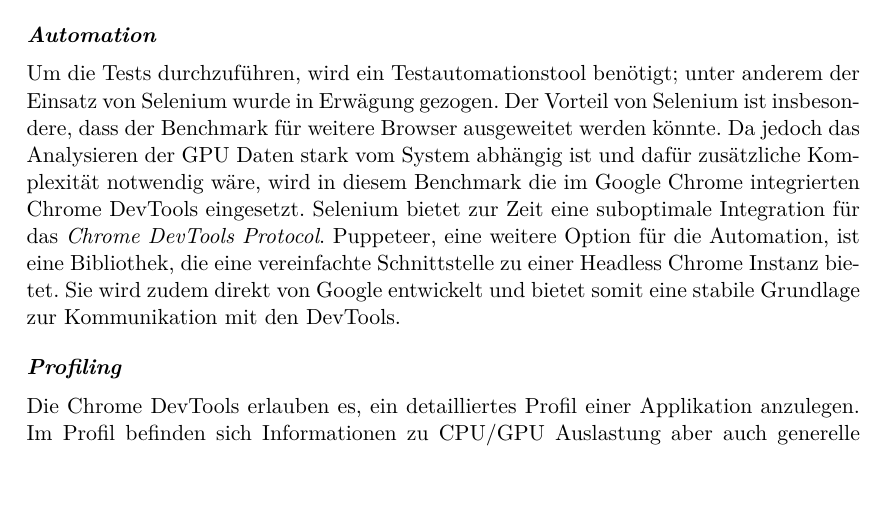
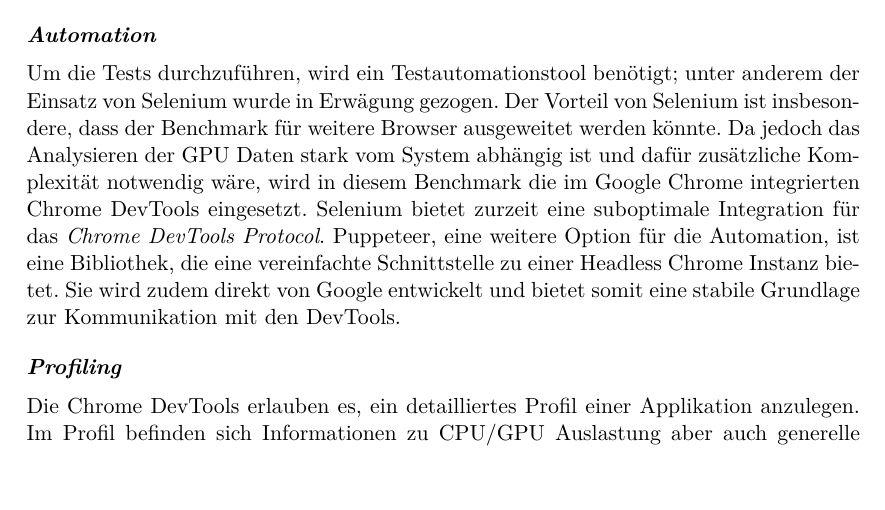
Before and after one commit to kreativwebdesign/lode, a LaTeX document (documentation/report/doc.tex, which reads documentation/report/parts/vorgehen_methoden.tex): part of page 17 of 28, cut so that both start at the same text. Compiled offline with pdfLaTeX; a missing bibliography style is replaced by a similar one.

Commit message:
gramMARCly

```diff
--- a/documentation/report/parts/vorgehen_methoden.tex
+++ b/documentation/report/parts/vorgehen_methoden.tex
@@ -23,7 +23,7 @@ Neben dem Marktführer Chrome sind Mozilla Firefox oder Safari von Apple ebenfal
 Um die Tests durchzuführen, wird ein Testautomationstool benötigt; unter anderem der Einsatz von Selenium wurde in Erwägung gezogen.
 Der Vorteil von Selenium ist insbesondere, dass der Benchmark für weitere Browser ausgeweitet werden könnte.
 Da jedoch das Analysieren der GPU Daten stark vom System abhängig ist und dafür zusätzliche Komplexität notwendig wäre, wird in diesem Benchmark die im Google Chrome integrierten Chrome DevTools eingesetzt.
-Selenium bietet zur Zeit eine suboptimale Integration für das \emph{Chrome DevTools Protocol}.
+Selenium bietet zurzeit eine suboptimale Integration für das \emph{Chrome DevTools Protocol}.
 Puppeteer, eine weitere Option für die Automation, ist eine Bibliothek, die eine vereinfachte Schnittstelle zu einer Headless Chrome Instanz bietet.
 Sie wird zudem direkt von Google entwickelt und bietet somit eine stabile Grundlage zur Kommunikation mit den DevTools.
 
```
